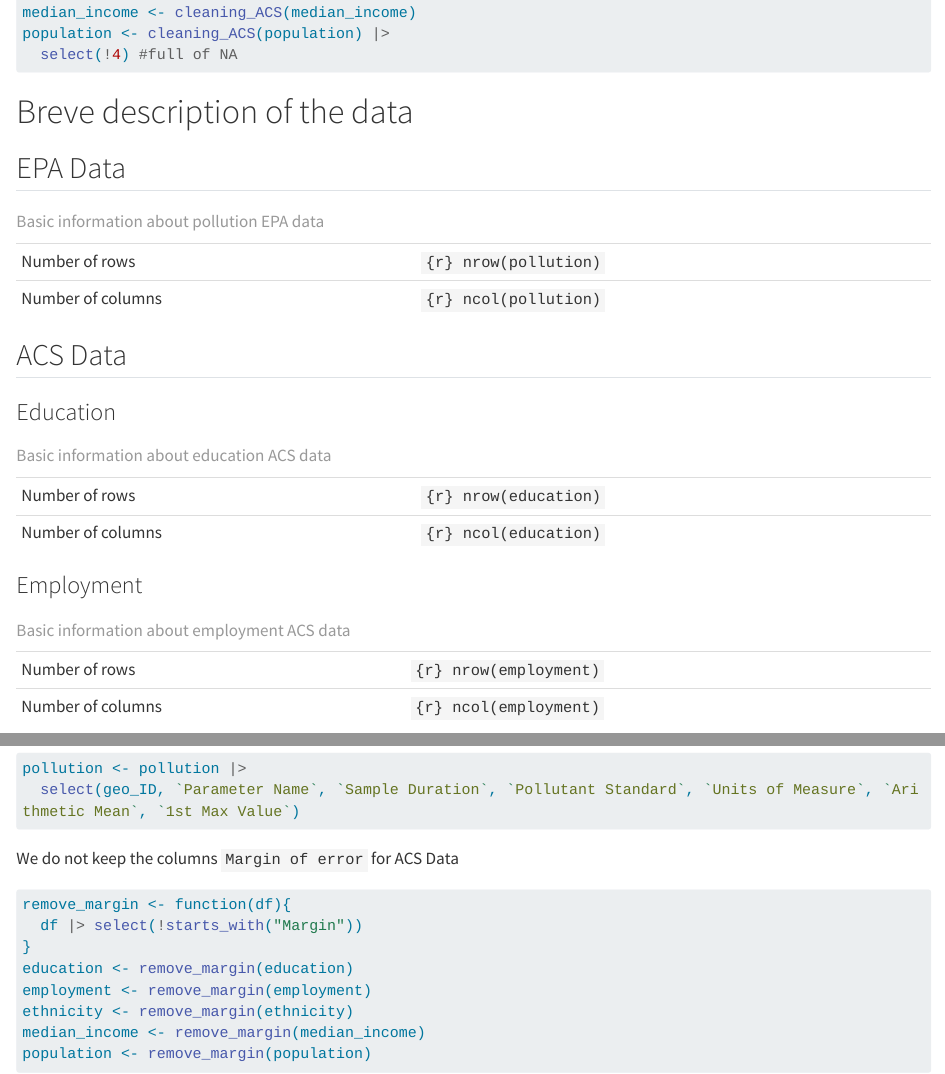
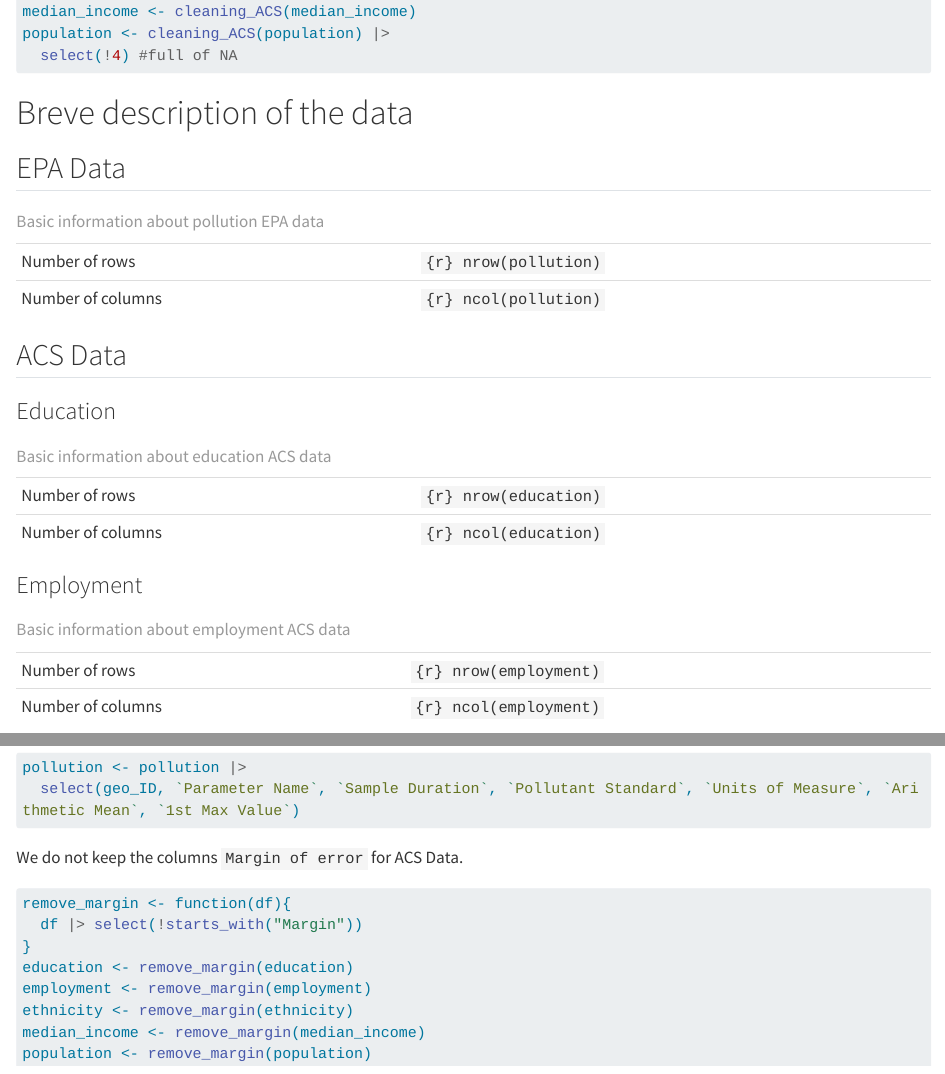
Before and after one commit to JosephVurpillot/DM_Final, a Quarto document (DM_Final.qmd): the page in a window 1100 px wide, from 3600 px down before the commit and from 3560 px down after it, so that both start at the same text, and a second part further down, joined at a grey line. Rendered offline with R 4.5, knitr and Pandoc in place of Quarto, with nearby package versions; the code chunks are not run, so their results and figures are left out; long lines of code are wrapped.

Commit message:
Correcting non important details

````diff
--- a/DM_Final.qmd
+++ b/DM_Final.qmd
@@ -270,7 +269,7 @@ pollution <- pollution |>
   select(geo_ID, `Parameter Name`, `Sample Duration`, `Pollutant Standard`, `Units of Measure`, `Arithmetic Mean`, `1st Max Value`)
 ```
 
-We do not keep the columns `Margin of error` for ACS Data
+We do not keep the columns `Margin of error` for ACS Data.
 
 ```{r}
 remove_margin <- function(df){
````
Also changed, not shown: DM_Final.qmd (1 more changed lines).
